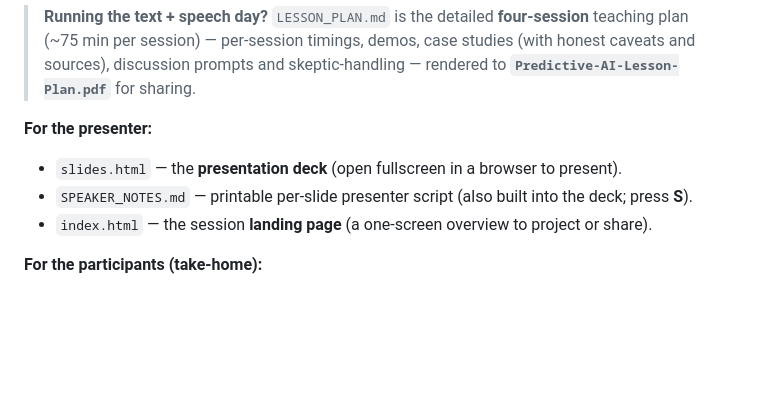
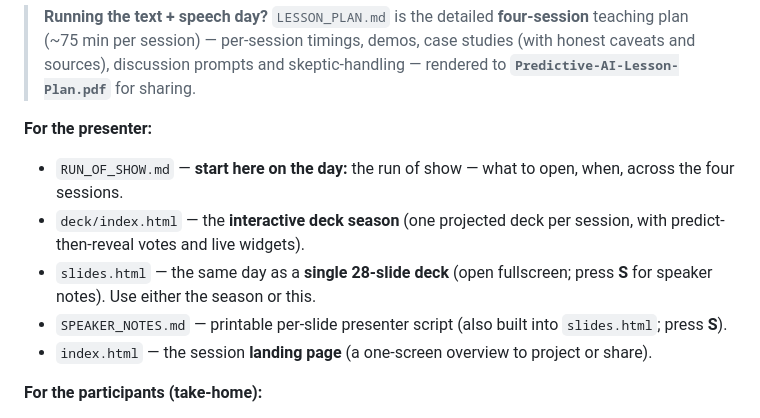
Before and after one commit to zerotoprod-5/HAL-AI-Tutorial, a Markdown page: README.md, the part around the change. Rendered like a GitHub page; blank space fills up the shorter version.

```diff
--- a/README.md
+++ b/README.md
@@ -11,8 +11,10 @@ speech-to-text).
 > discussion prompts and skeptic-handling — rendered to **`Predictive-AI-Lesson-Plan.pdf`** for sharing.
 
 **For the presenter:**
-- `slides.html` — the **presentation deck** (open fullscreen in a browser to present).
-- `SPEAKER_NOTES.md` — printable per-slide presenter script (also built into the deck; press **S**).
+- `RUN_OF_SHOW.md` — **start here on the day:** the run of show — what to open, when, across the four sessions.
+- `deck/index.html` — the **interactive deck season** (one projected deck per session, with predict-then-reveal votes and live widgets).
+- `slides.html` — the same day as a **single 28-slide deck** (open fullscreen; press **S** for speaker notes). Use either the season or this.
+- `SPEAKER_NOTES.md` — printable per-slide presenter script (also built into `slides.html`; press **S**).
 - `index.html` — the session **landing page** (a one-screen overview to project or share).
 
 **For the participants (take-home):**
```
Also changed, not shown: RUN_OF_SHOW.md (added, +103 -0 lines).
